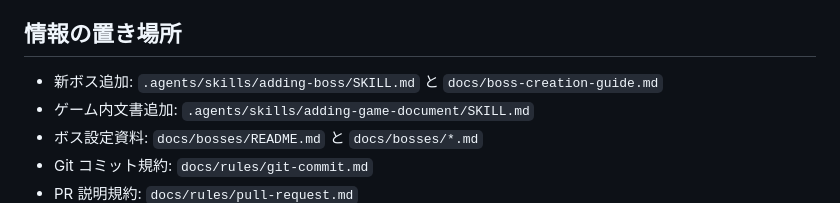
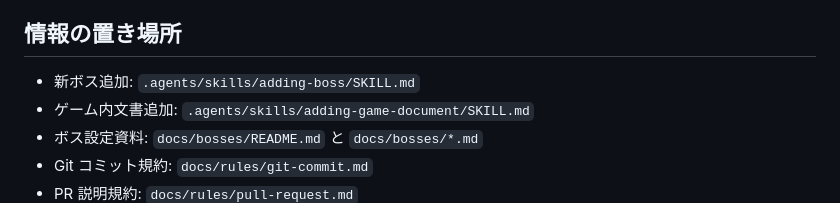
Before and after one commit to leftonbo/eel-rpg-game, a Markdown page: AGENTS.md, the part around the change. GitHub-like rendering.

Commit message:
📝 新ボス追加に関する情報を整理し、人用ボス作成ガイドのリンクを削除

```diff
--- a/AGENTS.md
+++ b/AGENTS.md
@@ -14,7 +14,7 @@
 
 ## 情報の置き場所
 
-- 新ボス追加: `.agents/skills/adding-boss/SKILL.md` と `docs/boss-creation-guide.md`
+- 新ボス追加: `.agents/skills/adding-boss/SKILL.md`
 - ゲーム内文書追加: `.agents/skills/adding-game-document/SKILL.md`
 - ボス設定資料: `docs/bosses/README.md` と `docs/bosses/*.md`
 - Git コミット規約: `docs/rules/git-commit.md`
```
